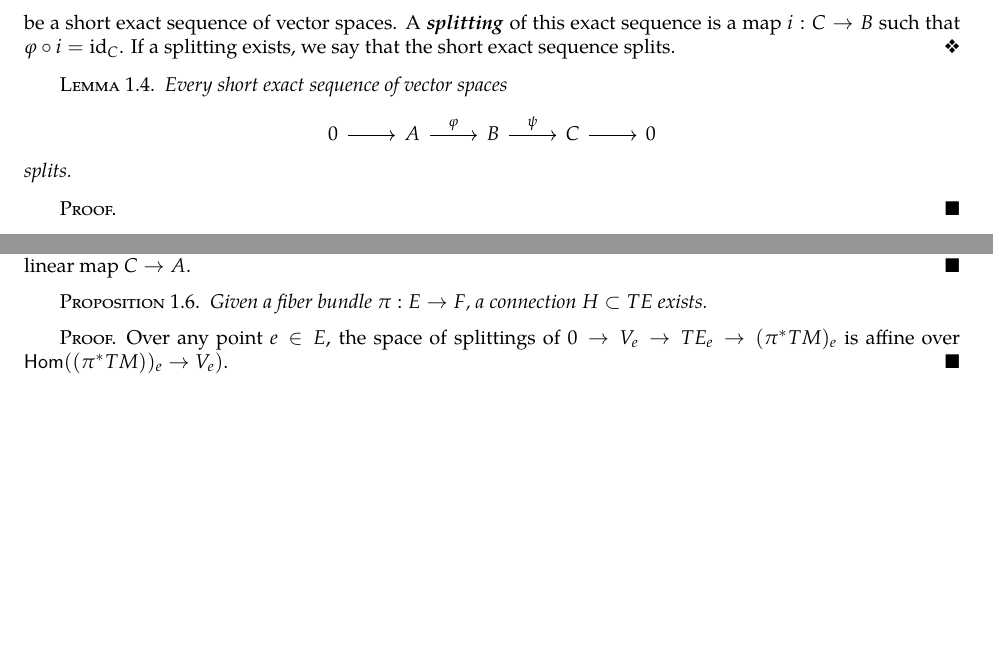
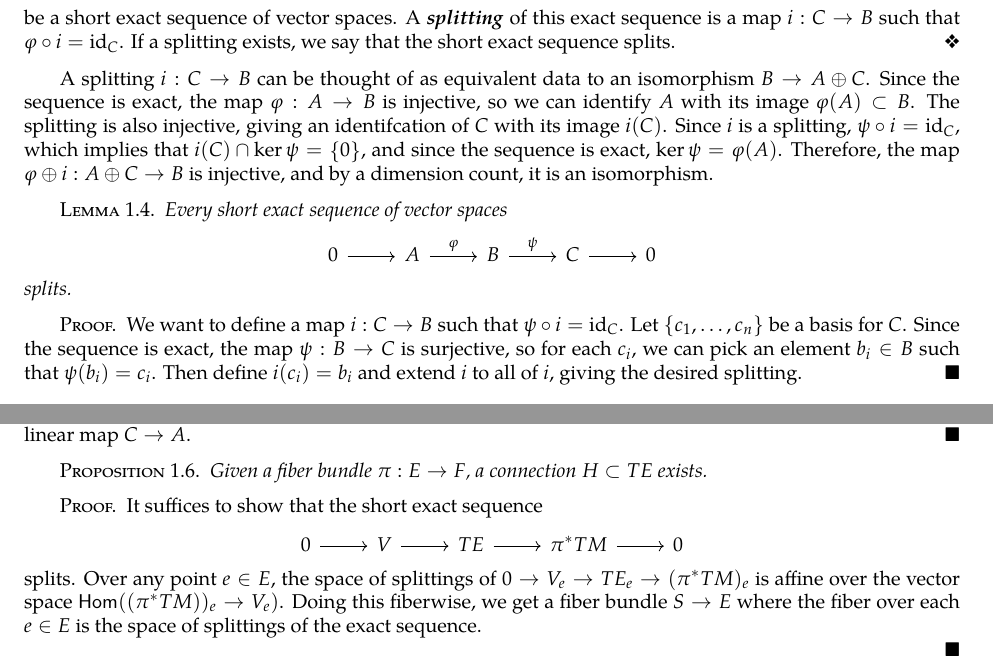
Before and after one commit to JeffJiang42/Undergrad-Thesis, a LaTeX thesis (Thesis/main.tex, which reads Thesis/src/GeneralDiracOperators.tex): two parts of pages 39 and 40 of 41, joined at a grey line, cut so that both start at the same text, the shorter picture padded with empty space. Compiled offline with pdfLaTeX; an older LaTeX class or package is replaced by its successor.

Commit message:
More splitting things

```diff
--- a/Thesis/src/GeneralDiracOperators.tex
+++ b/Thesis/src/GeneralDiracOperators.tex
@@ -51,6 +50,16 @@ exact sequence is a map $i : C \to B$ such that $\varphi \circ i = \id_C$.
 If a splitting exists, we say that the short exact sequence splits.
 \end{defn}
 %
+A splitting $i : C \to B$ can be thought of as equivalent data to an isomorphism
+$B \to A \oplus C$. Since the sequence is exact, the map $\varphi : A \to B$
+is injective, so we can identify $A$ with its image $\varphi(A) \subset B$.
+The splitting is also injective, giving an identifcation of $C$ with its
+image $i(C)$. Since $i$ is a splitting, $\psi \circ i = \id_C$, which implies
+that $i(C) \cap \ker\psi = \set{0}$, and since the sequence is exact,
+$\ker\psi = \varphi(A)$. Therefore, the map
+$\varphi \oplus i : A \oplus C \to B$ is injective, and by a dimension count,
+it is an isomorphism.
+%
 \begin{lem}
 Every short exact sequence of vector spaces
 \[\begin{tikzcd}
@@ -59,8 +68,12 @@ Every short exact sequence of vector spaces
 splits.
 \end{lem}
 %
-\begin{proof} %TODO
-
+\begin{proof}
+We want to define a map $i : C \to B$ such that $\psi \circ i = \id_C$. Let
+$\set{c_1, \ldots, c_n}$ be a basis for $C$. Since the sequence is exact,
+the map $\psi : B \to C$ is surjective, so for each $c_i$, we can pick an element
+$b_i \in B$ such that $\psi(b_i) = c_i$. Then define $i(c_i) = b_i$ and
+extend $i$ to all of $i$, giving the desired splitting.
 \end{proof}
 %
 \begin{lem}
@@ -89,9 +102,17 @@ defines the desired linear map $C \to A$.
 Given a fiber bundle $\pi : E \to F$, a connection $H \subset TE$ exists.
 \end{prop}
 %
-\begin{proof}%TODO
-Over any point $e \in E$, the space of splittings of
-$0 \to V_e \to TE_e \to (\pi^*TM)_e$ is affine over $\hom((\pi^*TM))_e \to V_e)$.
+\begin{proof}
+It suffices to show that the short exact sequence
+\[\begin{tikzcd}
+0 \ar[r] & V \ar[r] & TE \ar[r] & \pi^*TM \ar[r] & 0
+\end{tikzcd}\]
+splits. Over any point $e \in E$, the space of splittings of
+$0 \to V_e \to TE_e \to (\pi^*TM)_e$ is affine over the vector space
+$\hom((\pi^*TM))_e \to V_e)$. Doing this fiberwise, we get a fiber bundle
+$S \to E$ where the fiber over each $e \in E$ is the space of splittings
+of the exact sequence.
+
 \end{proof}
 %TODO identification of vertical spaces with the Lie algebra.
 %
```
Also changed, not shown: Thesis/main.bbl (added), Thesis/main.pdf, Thesis/src/GeneralDiracOperators.tex (1 more changed lines).
